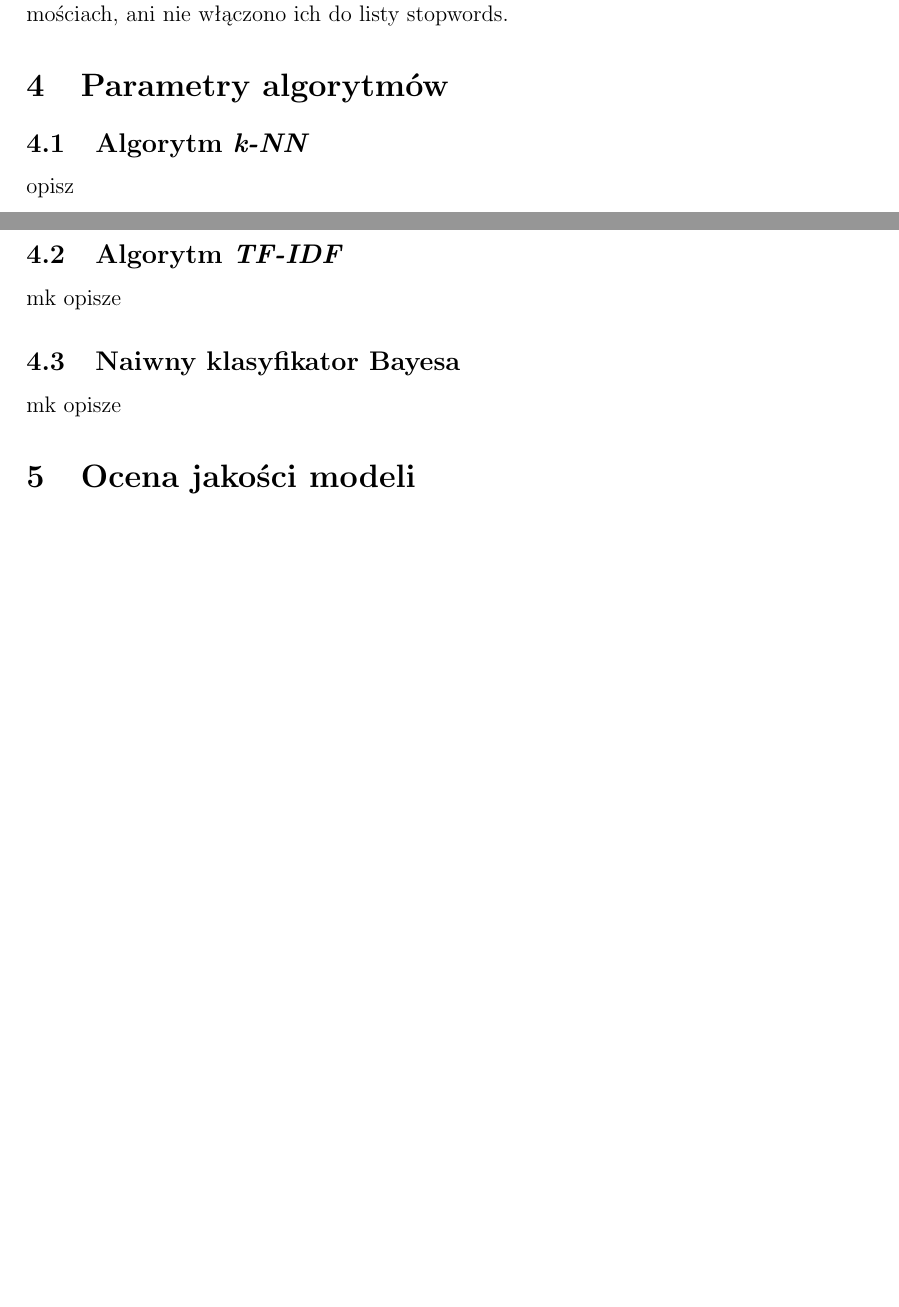
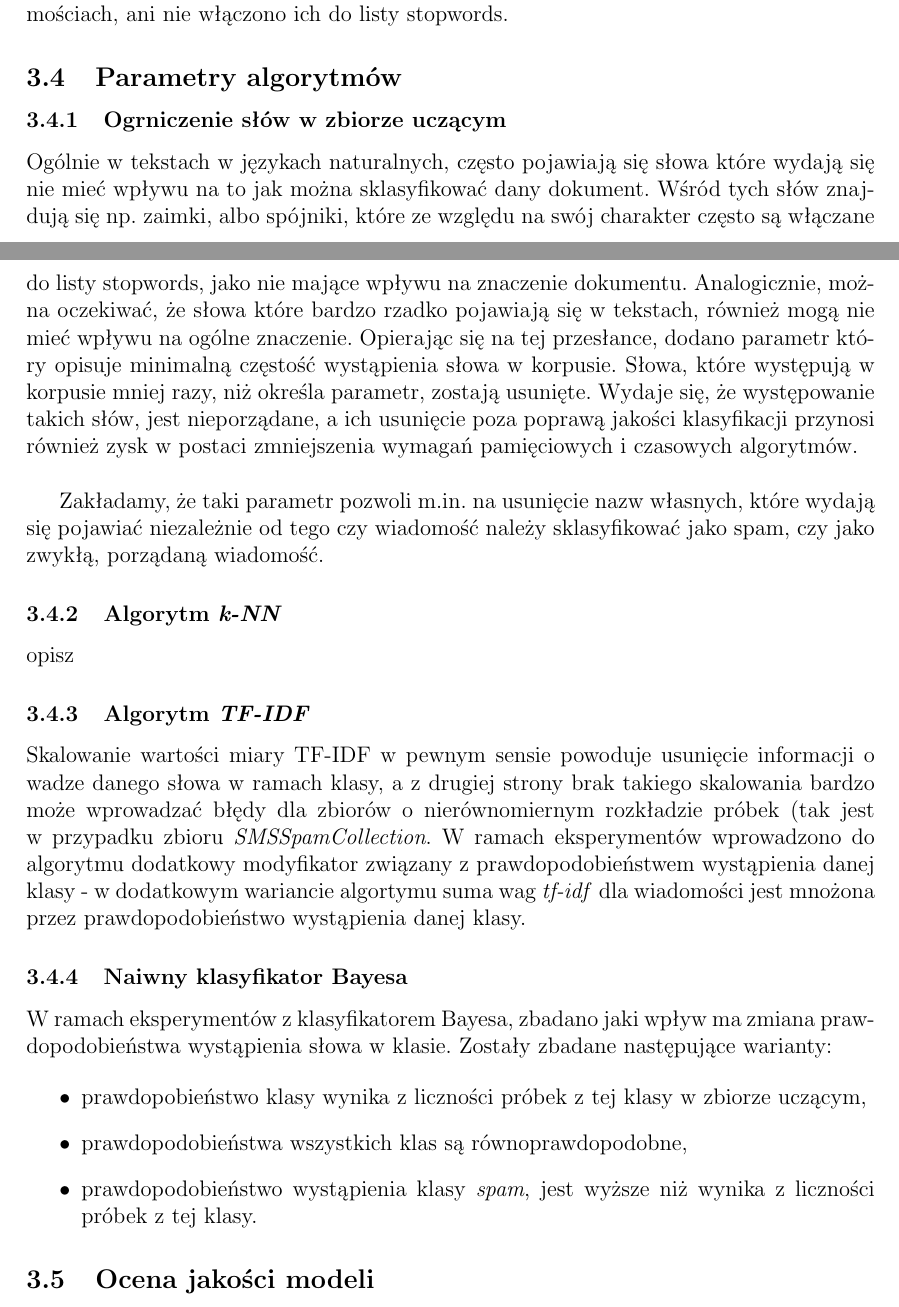
Before and after one commit to mkaczynski/MOW, a LaTeX document (raport/raport.tex): two parts of pages 3 and 4 of 4 before the commit and two parts of pages 3 and 4 of 5 after it, joined at a grey line, cut so that both start at the same text, the shorter picture padded with empty space. Compiled offline with pdfLaTeX.

Commit message:
Opis badanych prametrow w bayesie i tf-idf.

```diff
--- a/raport/raport.tex
+++ b/raport/raport.tex
@@ -108,21 +108,36 @@ W ramach wstępnego przetwarzania danych, zostały wykonana następujące kroki:
 
 Implementacja przewiduje również usunięcie znaczników xml z tekstów, ale w przypadku badanego zbioru nie występuje potrzeba usuwania takich znaczników. W stosunku do wcześniejszch rozważań, nie wykonano rozwijania skrótów pojawiających się w wiadomościach, ani nie włączono ich do listy stopwords.
 
-\section{Parametry algorytmów} % parametry algorytmów, których wpływ na wyniki był badany,
+\subsection{Parametry algorytmów} % parametry algorytmów, których wpływ na wyniki był badany,
 
-\subsection{Algorytm \textit{k-NN}}
+\subsubsection{Ogrniczenie słów w zbiorze uczącym}
+
+Ogólnie w tekstach w językach naturalnych, często pojawiają się słowa które wydają się nie mieć wpływu na to jak można sklasyfikować dany dokument. Wśród tych słów znajdują się np. zaimki, albo spójniki, które ze względu na swój charakter często są włączane do listy stopwords, jako nie mające wpływu na znaczenie dokumentu. Analogicznie, można oczekiwać, że słowa które bardzo rzadko pojawiają się w tekstach, również mogą nie mieć wpływu
+na ogólne znaczenie. Opierając się na tej przesłance, dodano parametr który opisuje minimalną częstość wystąpienia słowa w korpusie. Słowa, które
+występują w korpusie mniej razy, niż określa parametr, zostają usunięte. Wydaje się, że występowanie takich słów, jest nieporządane, a ich usunięcie
+poza poprawą jakości klasyfikacji przynosi również zysk w postaci zmniejszenia wymagań pamięciowych i czasowych algorytmów.\\
+
+Zakładamy, że taki parametr pozwoli m.in. na usunięcie nazw własnych, które wydają się pojawiać niezależnie od tego czy wiadomość należy sklasyfikować jako spam, czy jako zwykłą, porządaną wiadomość.
+
+\subsubsection{Algorytm \textit{k-NN}}
 
 opisz
 
-\subsection{Algorytm \textit{TF-IDF}}
+\subsubsection{Algorytm \textit{TF-IDF}}
 
-mk opisze
+Skalowanie wartości miary TF-IDF w pewnym sensie powoduje usunięcie informacji o wadze danego słowa w ramach klasy, a z drugiej strony brak takiego skalowania bardzo może wprowadzać błędy dla zbiorów o nierównomiernym rozkładzie próbek (tak jest w przypadku zbioru \textit{SMSSpamCollection}. W ramach eksperymentów wprowadzono do algorytmu dodatkowy modyfikator związany z prawdopodobieństwem wystąpienia danej klasy - w dodatkowym wariancie algortymu suma wag \textit{tf-idf} dla wiadomości jest mnożona przez prawdopodobieństwo wystąpienia danej klasy.
 
-\subsection{Naiwny klasyfikator Bayesa}
+\subsubsection{Naiwny klasyfikator Bayesa}
 
-mk opisze
+W ramach eksperymentów z klasyfikatorem Bayesa, zbadano jaki wpływ ma zmiana prawdopodobieństwa wystąpienia słowa w klasie. Zostały zbadane następujące warianty:
 
-\section{Ocena jakości modeli} % sposób oceny jakości modeli,
+\begin{itemize}
+\item prawdopobieństwo klasy wynika z liczności próbek z tej klasy w zbiorze uczącym,
+\item prawdopodobieństwa wszystkich klas są równoprawdopodobne,
+\item prawdopodobieństwo wystąpienia klasy \textit{spam}, jest wyższe niż wynika z liczności próbek z tej klasy.
+\end{itemize}
+
+\subsection{Ocena jakości modeli} % sposób oceny jakości modeli,
 
 Modele dla opisanych algorytmów były budowane z wykorzystaniem $70\%$ danych ze zbioru \textit{SMSSpamCollection}. Dane do budowy modeli zostały
 wybrane w sposób losowy, z zachowaniem proporcji w klasach (tzn. wybierano dokładnie $70\%$ danych przypisanych do klasy \textit{spam} i $70\%$
```
